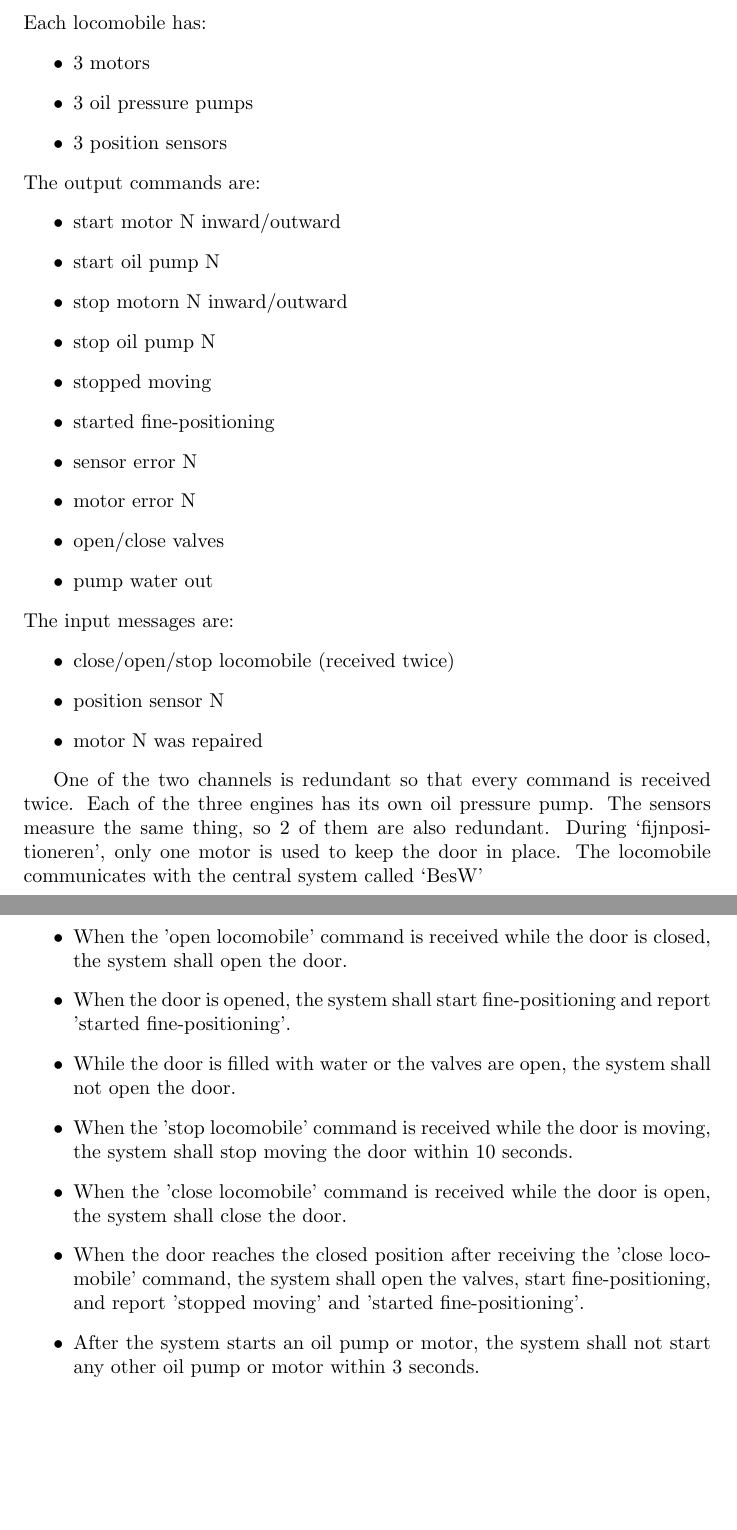
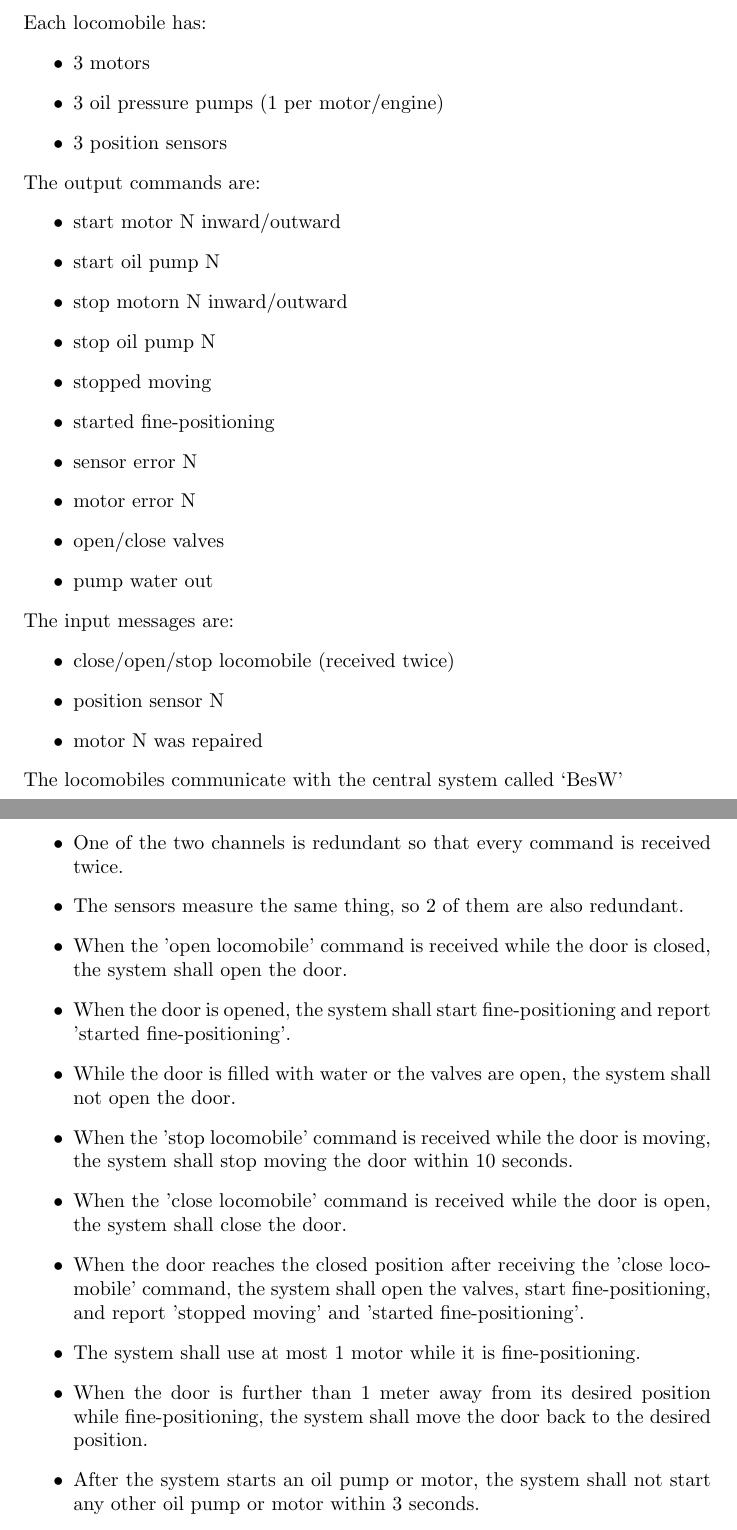
Before and after one commit to devhashtag/2IMF30, a LaTeX document (main.tex): two parts of pages 1 and 2 of 3, joined at a grey line, cut so that both start at the same text, the shorter picture padded with empty space. Compiled offline with pdfLaTeX.

Commit message:
cleaning up

```diff
--- a/main.tex
+++ b/main.tex
@@ -12,7 +12,7 @@ Hier komt een korte introductie.
 Each locomobile has:
 \begin{itemize}
     \item 3 motors
-    \item 3 oil pressure pumps
+    \item 3 oil pressure pumps (1 per motor/engine)
     \item 3 position sensors
 \end{itemize}
 The output commands are:
@@ -36,12 +36,14 @@ The input messages are:
     \item position sensor N
     \item motor N was repaired
 \end{itemize}
-
-One of the two channels is redundant so that every command is received twice. Each of the three engines has its own oil pressure pump. The sensors measure the same thing, so 2 of them are also redundant. During `fijnpositioneren', only one motor is used to keep the door in place. The locomobile communicates with the central system called `BesW'
+The locomobiles communicate with the central system called `BesW'
 
 
 \section{Global requirements}
 \begin{itemize}
+    \item One of the two channels is redundant so that every command is received twice.
+    \item The sensors measure the same thing, so 2 of them are also redundant.
+
     \item When the 'open locomobile' command is received while the door is closed,
     the system shall open the door.
     \item When the door is opened, the system shall start fine-positioning and
@@ -57,6 +59,11 @@ One of the two channels is redundant so that every command is received twice. Ea
     \item When the door reaches the closed position after receiving the
     'close locomobile' command, the system shall open the valves,
     start fine-positioning, and report 'stopped moving' and 'started fine-positioning'.
+
+    \item The system shall use at most 1 motor while it is fine-positioning.
+    \item When the door is further than 1 meter away from its desired position
+    while fine-positioning, the system shall move the door back to the desired
+    position.
 
     \item After the system starts an oil pump or motor, the system shall not start
     any other oil pump or motor within 3 seconds.
```
